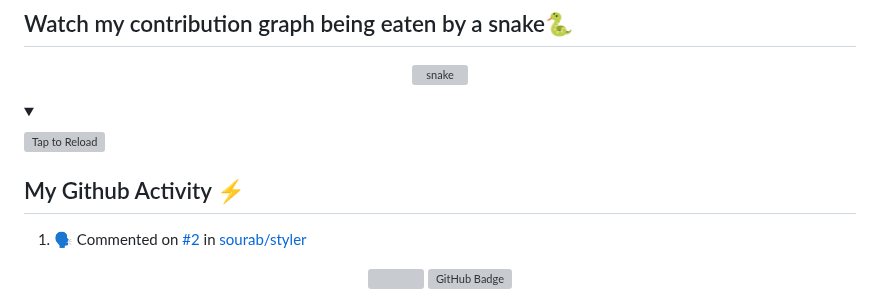
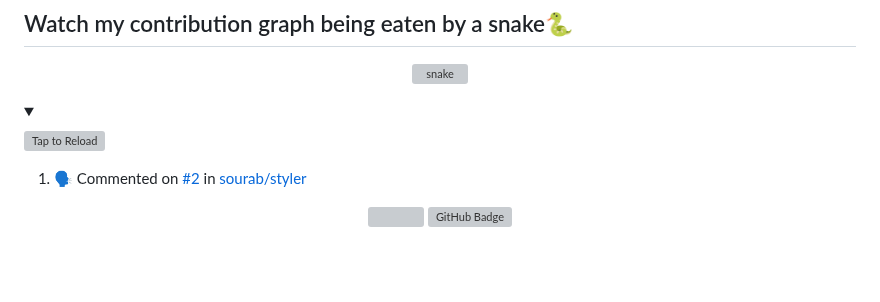
Before and after one commit to benjamin23k/benjamin23k, a Markdown page: README.md, the part around one of its changes. GitHub-like rendering; folded sections open; blank space fills up the shorter version; grey boxes are pictures that could not be loaded.

```diff
--- a/README.md
+++ b/README.md
@@ -56,7 +59,7 @@ I'm 19-year-old boy on an intention to enhance as a Computer Vision engineer. I
 
 </details>
 
-## My Github Activity ⚡
+
 
 <!--START_SECTION:activity-->
 1. 🗣 Commented on [#2](https://github.com/styler/issues/2) in [sourab/styler](https://github.com/r)
```
Also changed, not shown: other parts of README.md (+18 -2 lines).
